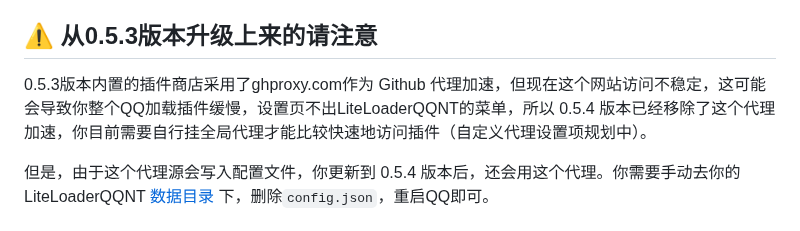
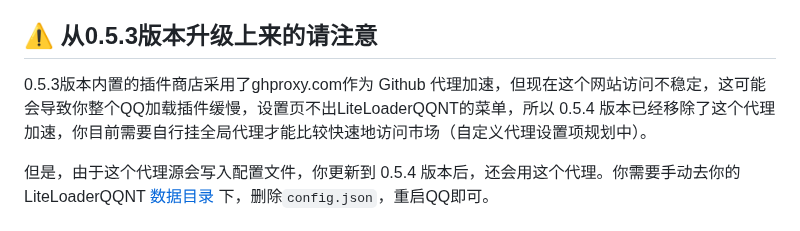
Before and after one commit to LiteLoaderQQNT/LiteLoaderQQNT, a Markdown page: README.md, the part around the change. Drawn GitHub-style.

Commit message:
更新 README.md

```diff
--- a/README.md
+++ b/README.md
@@ -10,7 +10,7 @@ LiteLoaderQQNT 主页：https://llqqnt.mukapp.top
 
 ## ⚠️ 从0.5.3版本升级上来的请注意
 
-0.5.3版本内置的插件商店采用了ghproxy.com作为 Github 代理加速，但现在这个网站访问不稳定，这可能会导致你整个QQ加载插件缓慢，设置页不出LiteLoaderQQNT的菜单，所以 0.5.4 版本已经移除了这个代理加速，你目前需要自行挂全局代理才能比较快速地访问插件（自定义代理设置项规划中）。
+0.5.3版本内置的插件商店采用了ghproxy.com作为 Github 代理加速，但现在这个网站访问不稳定，这可能会导致你整个QQ加载插件缓慢，设置页不出LiteLoaderQQNT的菜单，所以 0.5.4 版本已经移除了这个代理加速，你目前需要自行挂全局代理才能比较快速地访问市场（自定义代理设置项规划中）。
 
 但是，由于这个代理源会写入配置文件，你更新到 0.5.4 版本后，还会用这个代理。你需要手动去你的 LiteLoaderQQNT [数据目录](#数据目录) 下，删除`config.json`，重启QQ即可。
 
```
